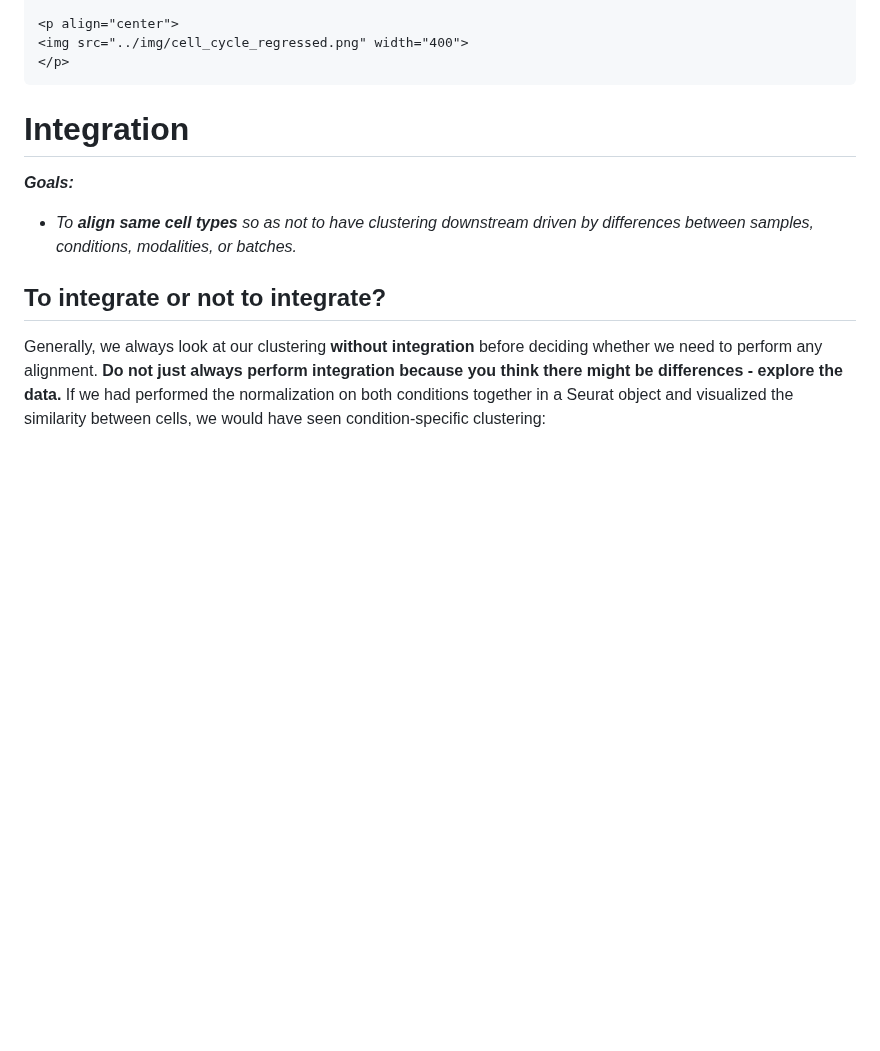
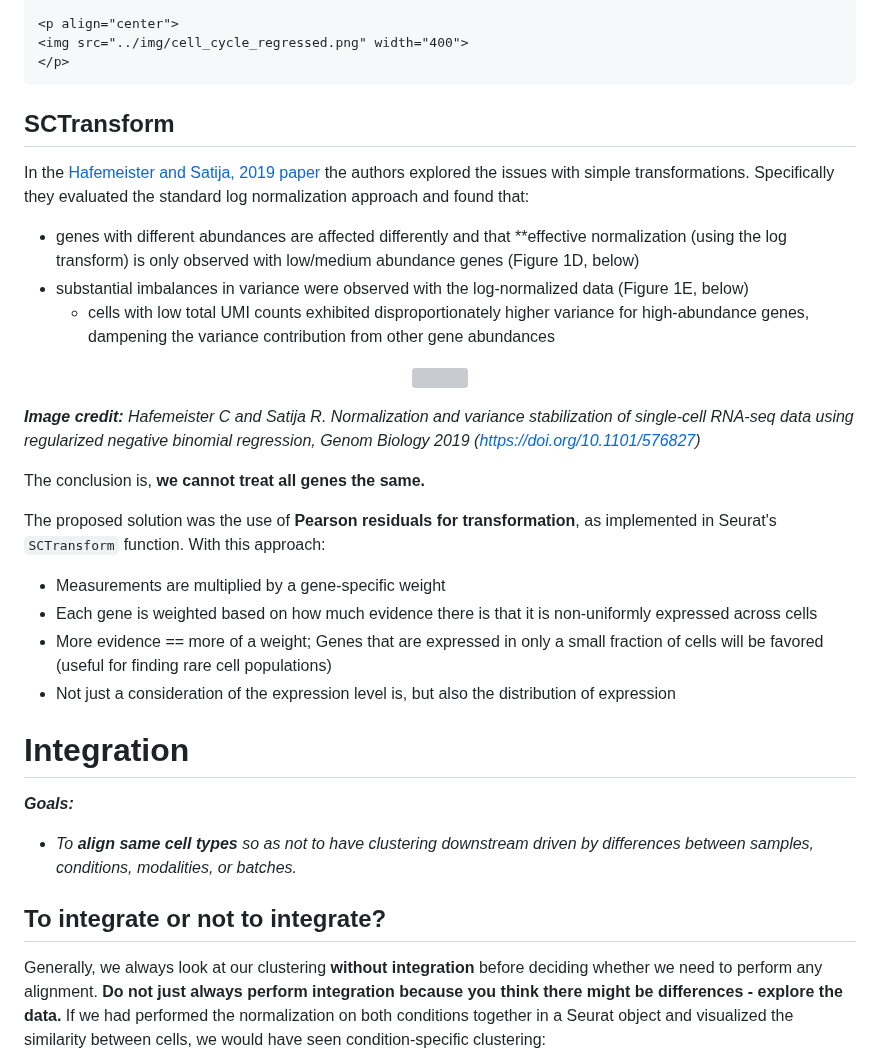
Before and after one commit to hbctraining/FoG_scRNA-seq_viz, a Markdown page: FoG_scRNAseq_viz.md, the part around one of its changes. GitHub-like rendering; folded sections open; blank space fills up the shorter version; grey boxes are pictures that could not be loaded.

```diff
--- a/FoG_scRNAseq_viz.md
+++ b/FoG_scRNAseq_viz.md
@@ -258,6 +242,29 @@ Here, we have performed the PCA analysis using the most highly variable genes an
 	<img src="../img/cell_cycle_regressed.png" width="400">
 	</p>
 </details>
+
+## SCTransform
+
+In the [Hafemeister and Satija, 2019 paper](https://genomebiology.biomedcentral.com/articles/10.1186/s13059-019-1874-1) the authors explored the issues with simple transformations. Specifically they evaluated the standard log normalization approach and found that:
+
+* genes with different abundances are affected differently and that **effective normalization (using the log transform) is only observed with low/medium abundance genes (Figure 1D, below)
+* substantial imbalances in variance were observed with the log-normalized data (Figure 1E, below)
+     * cells with low total UMI counts exhibited disproportionately higher variance for high-abundance genes, dampening the variance contribution from other gene abundances
+
+<p align="center">
+<img src="../img/SCT_Fig1.png" width="600">
+</p>
+
+_**Image credit:** Hafemeister C and Satija R. Normalization and variance stabilization of single-cell RNA-seq data using regularized negative binomial regression, Genom Biology 2019 (https://doi.org/10.1101/576827)_
+
+The conclusion is, **we cannot treat all genes the same.**
+
+The proposed solution was the use of **Pearson residuals for transformation**, as implemented in Seurat's `SCTransform` function. With this approach:
+
+* Measurements are multiplied by a gene-specific weight
+* Each gene is weighted based on how much evidence there is that it is non-uniformly expressed across cells
+* More evidence == more of a weight; Genes that are expressed in only a small fraction of cells will be favored (useful for finding rare cell populations)
+* Not just a consideration of the expression level is, but also the distribution of expression
 
 
 # Integration
```
Also changed, not shown: other parts of FoG_scRNAseq_viz.md (+3 -19 lines).
